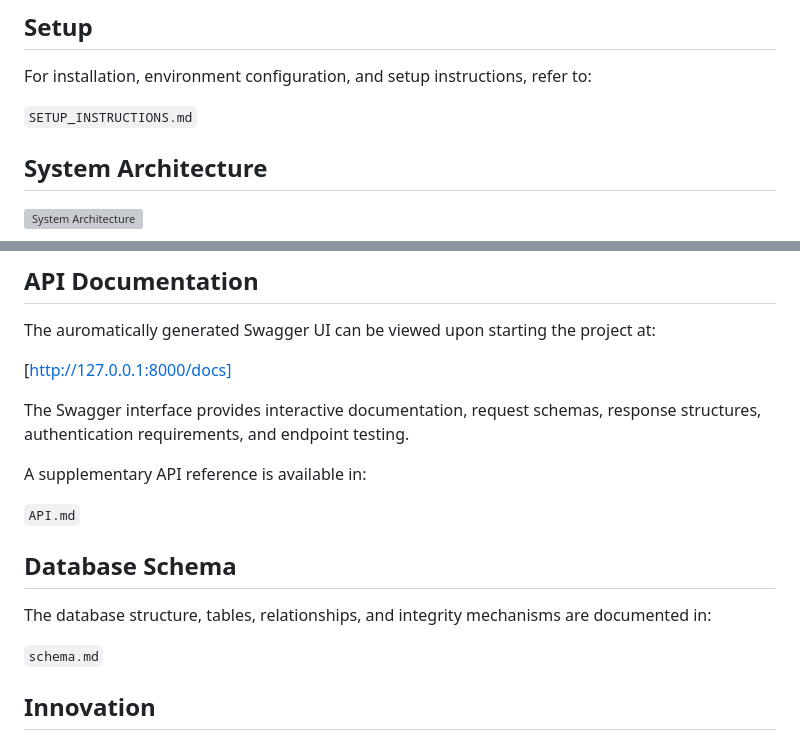
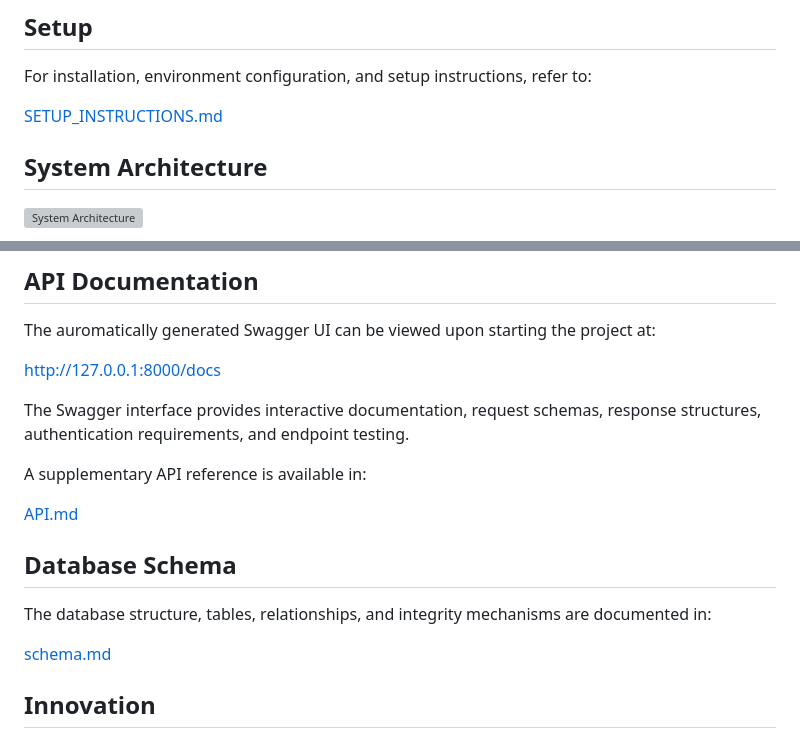
Before and after one commit to Kairos-BSST/N.E.T.R.A, a Markdown page: README.md, 2 parts joined by grey strips. Rendered like a GitHub page; grey boxes are pictures that could not be loaded.

```diff
--- a/README.md
+++ b/README.md
@@ -88,7 +88,7 @@ N.E.T.R.A-main/
 
 For installation, environment configuration, and setup instructions, refer to:
 
-`SETUP_INSTRUCTIONS.md`
+[SETUP_INSTRUCTIONS.md](SETUP_INSTRUCTIONS.md)
 
 ## System Architecture
 
@@ -144,19 +144,19 @@ For installation, environment configuration, and setup instructions, refer to:
 
 The auromatically generated Swagger UI can be viewed upon starting the project at:
 
-[http://127.0.0.1:8000/docs]
+http://127.0.0.1:8000/docs
 
 The Swagger interface provides interactive documentation, request schemas, response structures, authentication requirements, and endpoint testing.
 
 A supplementary API reference is available in:
 
-`API.md`
+[API.md](API.md)
 
 ## Database Schema
 
 The database structure, tables, relationships, and integrity mechanisms are documented in:
 
-`schema.md`
+[schema.md](schema.md)
 
 ## Innovation
 
```
